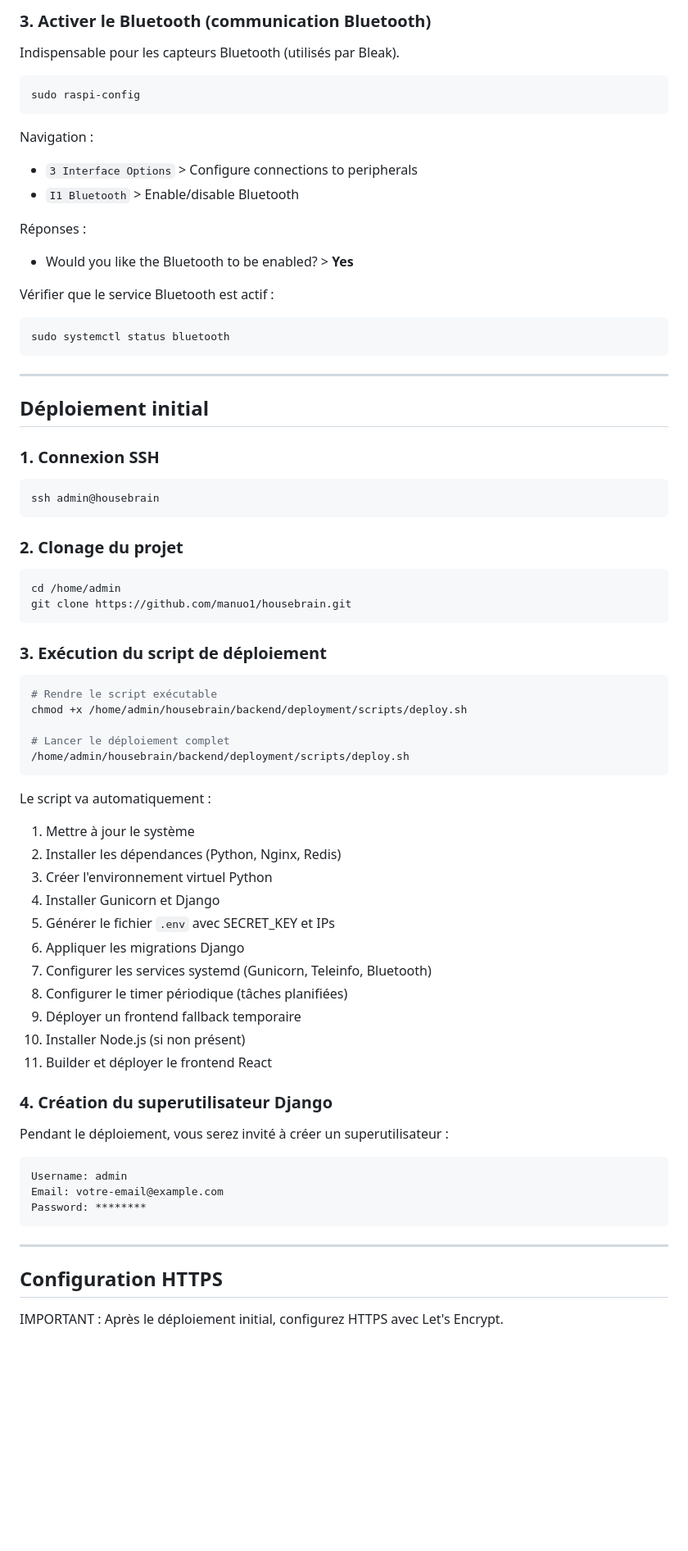
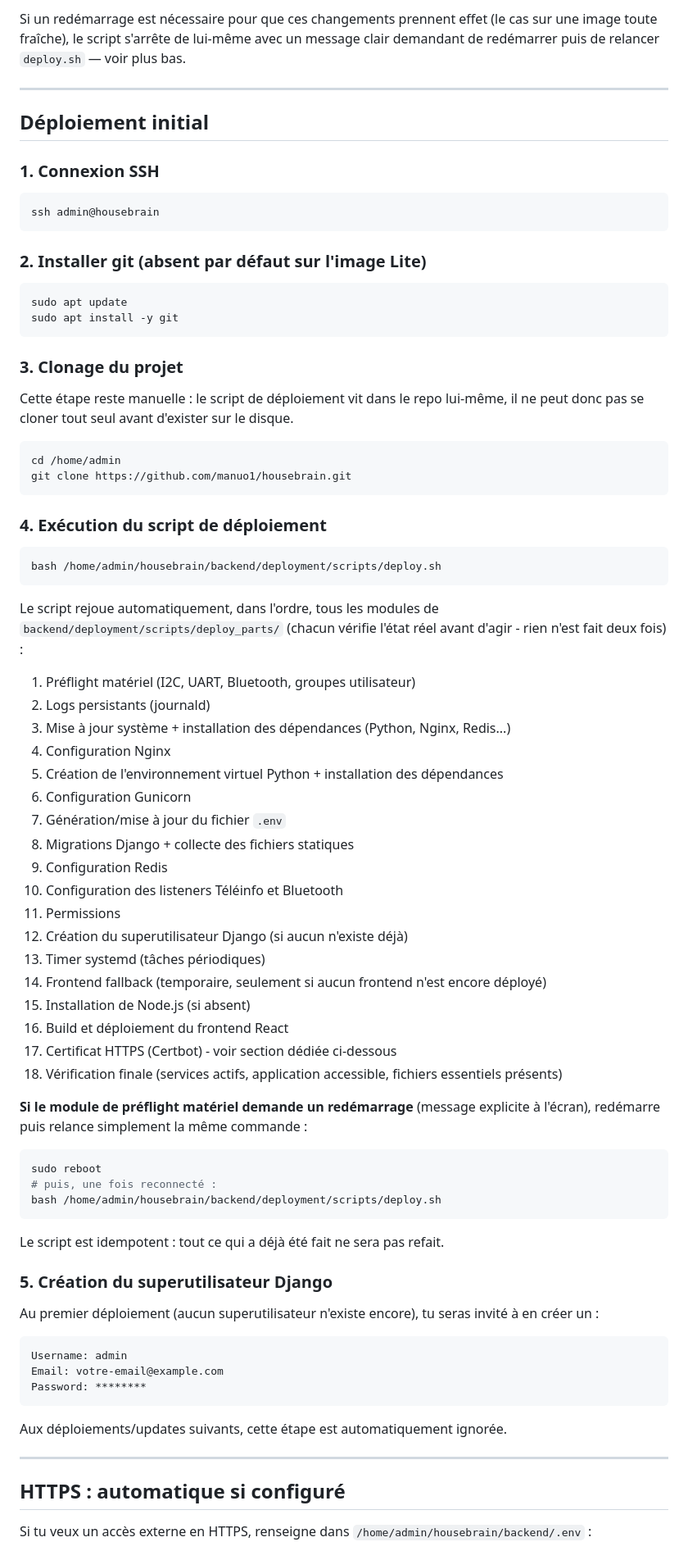
Before and after one commit to manuo1/housebrain, a Markdown page: docs/software/raspberry_app_deployment.md, the part around one of its changes. Shown at 82% size. GitHub-like rendering; blank space fills up the shorter version.

Commit message:
docs: rewrite deployment guide, remove manual hardware/HTTPS steps

````diff
--- a/docs/software/raspberry_app_deployment.md
+++ b/docs/software/raspberry_app_deployment.md
@@ -68,22 +25,6 @@ Réponses :
-### 3. Activer le Bluetooth (communication Bluetooth)
-
-Indispensable pour les capteurs Bluetooth (utilisés par Bleak).
-
-```bash
-sudo raspi-config
-```
-
-Navigation :
-- `3 Interface Options` > Configure connections to peripherals
-- `I1 Bluetooth` > Enable/disable Bluetooth
-
-Réponses :
-- Would you like the Bluetooth to be enabled? > **Yes**
-
-Vérifier que le service Bluetooth est actif :
-```bash
-sudo systemctl status bluetooth
-```
+Si un redémarrage est nécessaire pour que ces changements prennent effet (le cas
+sur une image toute fraîche), le script s'arrête de lui-même avec un message clair
+demandant de redémarrer puis de relancer `deploy.sh` — voir plus bas.
 
 ---
 
@@ -95,48 +36,77 @@ sudo systemctl status bluetooth
 ssh admin@housebrain
 ```
 
-### 2. Clonage du projet
+### 2. Installer git (absent par défaut sur l'image Lite)
+
+```bash
+sudo apt update
+sudo apt install -y git
+```
+
+### 3. Clonage du projet
+
+Cette étape reste manuelle : le script de déploiement vit dans le repo lui-même,
+il ne peut donc pas se cloner tout seul avant d'exister sur le disque.
 
 ```bash
 cd /home/admin
 git clone https://github.com/manuo1/housebrain.git
 ```
 
-### 3. Exécution du script de déploiement
+### 4. Exécution du script de déploiement
 
 ```bash
-# Rendre le script exécutable
-chmod +x /home/admin/housebrain/backend/deployment/scripts/deploy.sh
-
-# Lancer le déploiement complet
-/home/admin/housebrain/backend/deployment/scripts/deploy.sh
+bash /home/admin/housebrain/backend/deployment/scripts/deploy.sh
 ```
 
-Le script va automatiquement :
-1. Mettre à jour le système
-2. Installer les dépendances (Python, Nginx, Redis)
-3. Créer l'environnement virtuel Python
-4. Installer Gunicorn et Django
-5. Générer le fichier `.env` avec SECRET_KEY et IPs
-6. Appliquer les migrations Django
-7. Configurer les services systemd (Gunicorn, Teleinfo, Bluetooth)
-8. Configurer le timer périodique (tâches planifiées)
-9. Déployer un frontend fallback temporaire
-10. Installer Node.js (si non présent)
-11. Builder et déployer le frontend React
+Le script rejoue automatiquement, dans l'ordre, tous les modules de
+`backend/deployment/scripts/deploy_parts/` (chacun vérifie l'état réel avant
+d'agir - rien n'est fait deux fois) :
 
-### 4. Création du superutilisateur Django
+1. Préflight matériel (I2C, UART, Bluetooth, groupes utilisateur)
+2. Logs persistants (journald)
+3. Mise à jour système + installation des dépendances (Python, Nginx, Redis...)
+4. Configuration Nginx
+5. Création de l'environnement virtuel Python + installation des dépendances
+6. Configuration Gunicorn
+7. Génération/mise à jour du fichier `.env`
+8. Migrations Django + collecte des fichiers statiques
+9. Configuration Redis
+10. Configuration des listeners Téléinfo et Bluetooth
+11. Permissions
+12. Création du superutilisateur Django (si aucun n'existe déjà)
+13. Timer systemd (tâches périodiques)
+14. Frontend fallback (temporaire, seulement si aucun frontend n'est encore déployé)
+15. Installation de Node.js (si absent)
+16. Build et déploiement du frontend React
+17. Certificat HTTPS (Certbot) - voir section dédiée ci-dessous
+99. Vérification finale (services actifs, application accessible, fichiers essentiels présents)
 
-Pendant le déploiement, vous serez invité à créer un superutilisateur :
+**Si le module de préflight matériel demande un redémarrage** (message explicite
+à l'écran), redémarre puis relance simplement la même commande :
+
+```bash
+sudo reboot
+# puis, une fois reconnecté :
+bash /home/admin/housebrain/backend/deployment/scripts/deploy.sh
+```
+
+Le script est idempotent : tout ce qui a déjà été fait ne sera pas refait.
+
+### 5. Création du superutilisateur Django
+
+Au premier déploiement (aucun superutilisateur n'existe encore), tu seras invité à
+en créer un :
 ```
 Username: admin
 Email: votre-email@example.com
 Password: ********
 ```
+Aux déploiements/updates suivants, cette étape est automatiquement ignorée.
 
 ---
 
-## Configuration HTTPS
+## HTTPS : automatique si configuré
 
-IMPORTANT : Après le déploiement initial, configurez HTTPS avec Let's Encrypt.
+Si tu veux un accès externe en HTTPS, renseigne dans `/home/admin/housebrain/backend/.env` :
 
````
Also changed, not shown: other parts of docs/software/raspberry_app_deployment.md (+39 -81 lines).
